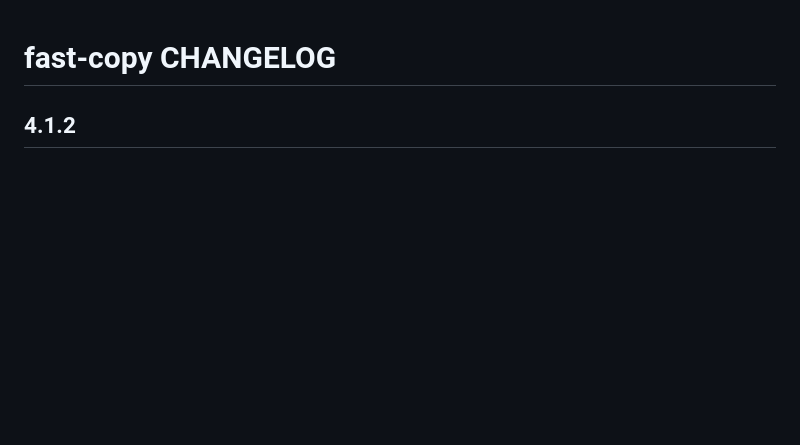
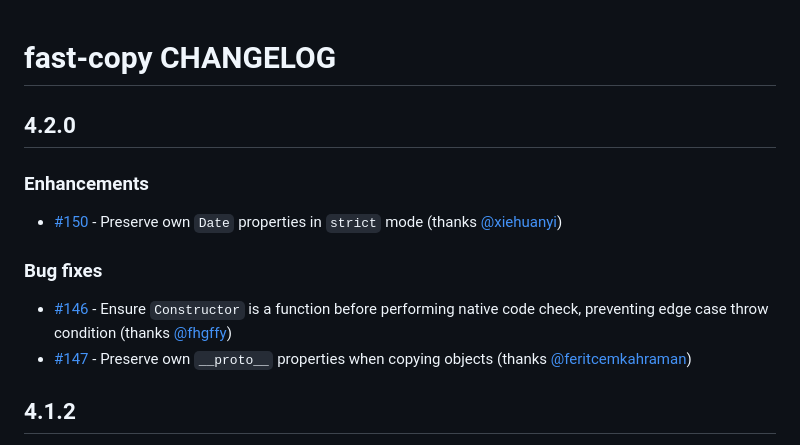
Before and after one commit to planttheidea/fast-copy, a Markdown page: CHANGELOG.md, the part around the change. Drawn GitHub-style; blank space fills up the shorter version.

Commit message:
update CHANGELOG

```diff
--- a/CHANGELOG.md
+++ b/CHANGELOG.md
@@ -1,4 +1,15 @@
 # fast-copy CHANGELOG
+
+## 4.2.0
+
+### Enhancements
+
+- [#150](https://github.com/planttheidea/fast-copy/pull/150) - Preserve own `Date` properties in `strict` mode (thanks [@xiehuanyi](https://github.com/xiehuanyi))
+
+### Bug fixes
+
+- [#146](https://github.com/planttheidea/fast-copy/pull/146) - Ensure `Constructor` is a function before performing native code check, preventing edge case throw condition (thanks [@fhgffy](https://github.com/fhgffy))
+- [#147](https://github.com/planttheidea/fast-copy/pull/147) - Preserve own `__proto__` properties when copying objects (thanks [@feritcemkahraman](https://github.com/feritcemkahraman))
 
 ## 4.1.2
 
```
